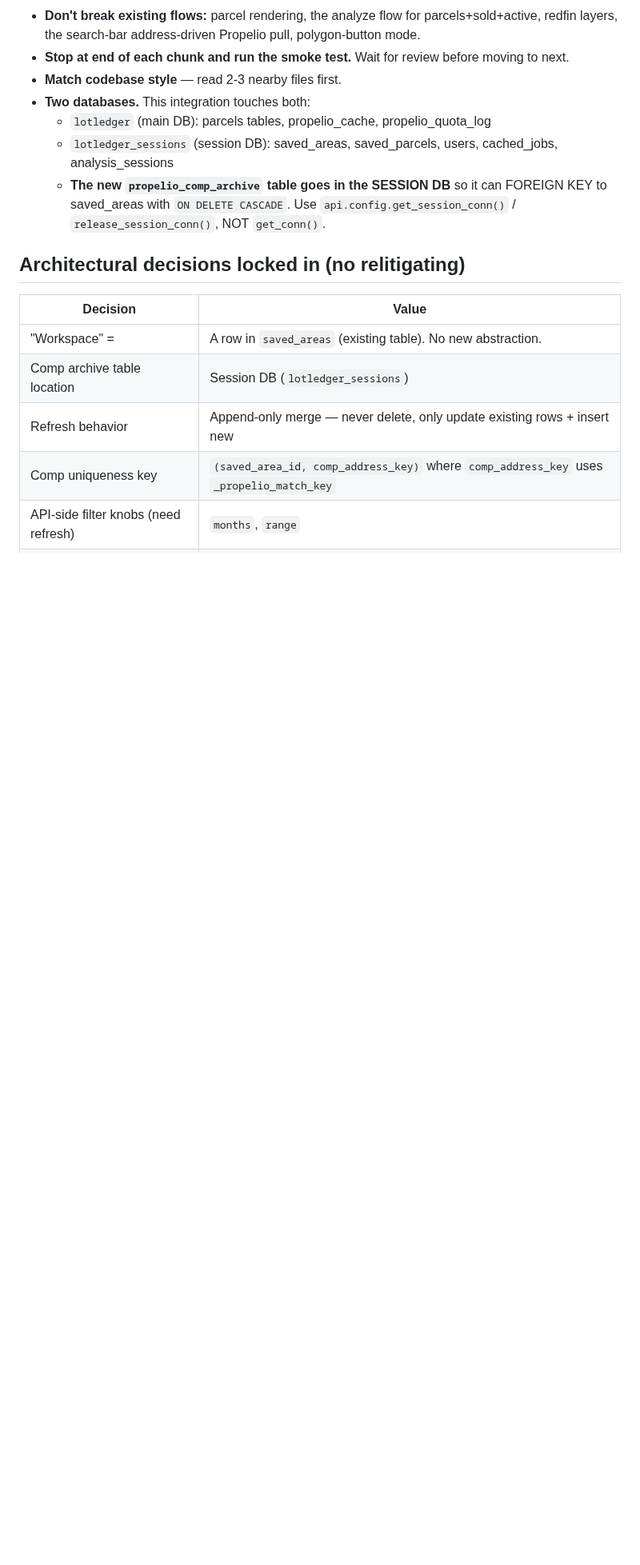
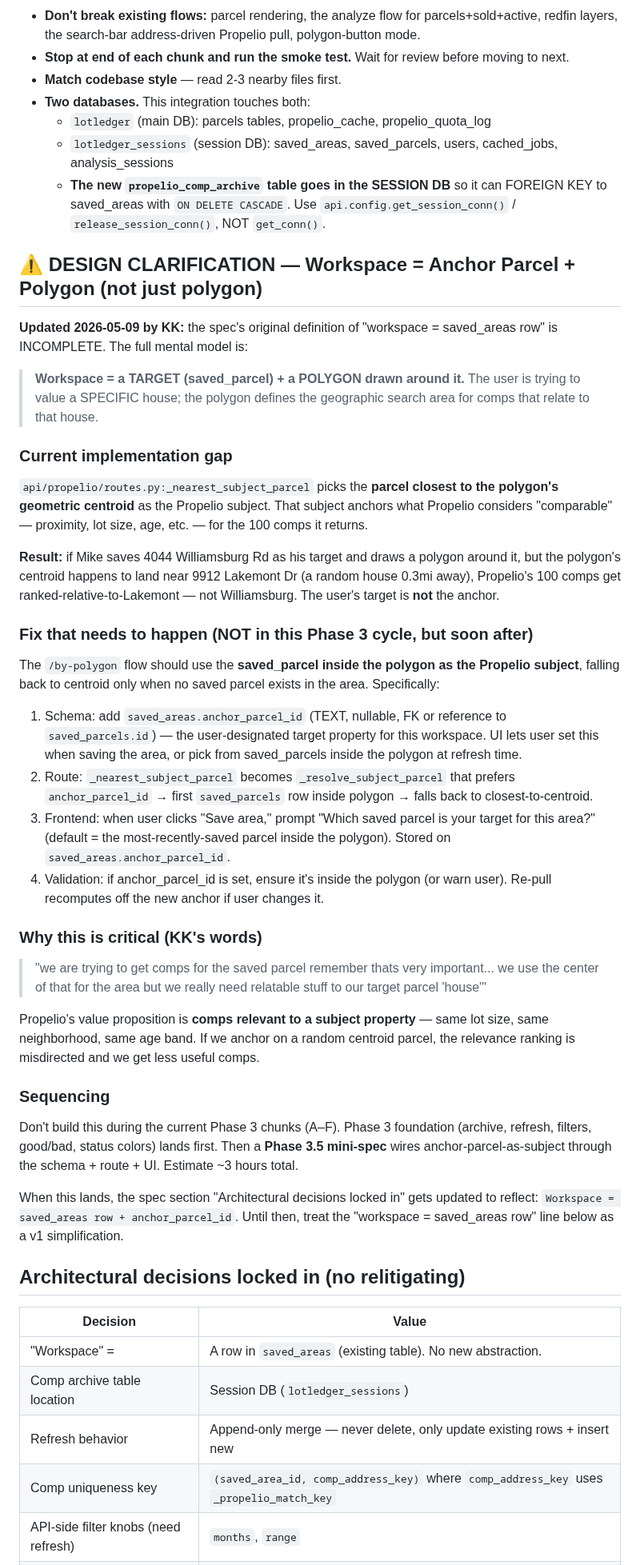
Before and after one commit to kosmickroma/lot-ledger, a Markdown page: docs/propelio/SPEC_V3_WORKSPACE.md, the part around the change. Shown at 80% size. Drawn GitHub-style; blank space fills up the shorter version.

Commit message:
docs(propelio): capture Phase 3.5 — anchor parcel as Propelio subject
KK 2026-05-09 clarification: a 'workspace' isn't just a saved_areas row
— it's (saved_parcel target + polygon around it). Current code uses
polygon-centroid as the Propelio subject, which means Propelio's
100 comps get ranked relative to the wrong house. The user's target
should be the anchor.

Phase 3 (current build) doesn't fix this — keeps centroid logic for
v1 simplicity. Phase 3.5 schema adds saved_areas.anchor_parcel_id and
the route picks subject as: anchor_parcel_id -> first saved_parcel in
polygon -> centroid fallback.

Documented in SPEC_V3_WORKSPACE.md (top of file) and ROADMAP.md as
red-flagged critical post-Phase-3 work, ~3 hours estimated. Logged so
we don't lose the thread when Phase 3 wraps.

```diff
--- a/docs/propelio/SPEC_V3_WORKSPACE.md
+++ b/docs/propelio/SPEC_V3_WORKSPACE.md
@@ -46,6 +46,71 @@ outside that path, **stop and report instead.**
     so it can FOREIGN KEY to saved_areas with `ON DELETE CASCADE`.
     Use `api.config.get_session_conn()` / `release_session_conn()`,
     NOT `get_conn()`.
+
+## ⚠️ DESIGN CLARIFICATION — Workspace = Anchor Parcel + Polygon (not just polygon)
+
+**Updated 2026-05-09 by KK:** the spec's original definition of
+"workspace = saved_areas row" is INCOMPLETE. The full mental model is:
+
+> **Workspace = a TARGET (saved_parcel) + a POLYGON drawn around it.**
+> The user is trying to value a SPECIFIC house; the polygon defines
+> the geographic search area for comps that relate to that house.
+
+### Current implementation gap
+
+`api/propelio/routes.py:_nearest_subject_parcel` picks the **parcel
+closest to the polygon's geometric centroid** as the Propelio subject.
+That subject anchors what Propelio considers "comparable" — proximity,
+lot size, age, etc. — for the 100 comps it returns.
+
+**Result:** if Mike saves 4044 Williamsburg Rd as his target and draws
+a polygon around it, but the polygon's centroid happens to land near
+9912 Lakemont Dr (a random house 0.3mi away), Propelio's 100 comps
+get ranked-relative-to-Lakemont — not Williamsburg. The user's target
+is **not** the anchor.
+
+### Fix that needs to happen (NOT in this Phase 3 cycle, but soon after)
+
+The `/by-polygon` flow should use the **saved_parcel inside the polygon
+as the Propelio subject**, falling back to centroid only when no saved
+parcel exists in the area. Specifically:
+
+1. Schema: add `saved_areas.anchor_parcel_id` (TEXT, nullable, FK or
+   reference to `saved_parcels.id`) — the user-designated target
+   property for this workspace. UI lets user set this when saving the
+   area, or pick from saved_parcels inside the polygon at refresh time.
+2. Route: `_nearest_subject_parcel` becomes `_resolve_subject_parcel`
+   that prefers `anchor_parcel_id` → first `saved_parcels` row inside
+   polygon → falls back to closest-to-centroid.
+3. Frontend: when user clicks "Save area," prompt "Which saved parcel
+   is your target for this area?" (default = the most-recently-saved
+   parcel inside the polygon). Stored on `saved_areas.anchor_parcel_id`.
+4. Validation: if anchor_parcel_id is set, ensure it's inside the
+   polygon (or warn user). Re-pull recomputes off the new anchor if
+   user changes it.
+
+### Why this is critical (KK's words)
+
+> "we are trying to get comps for the saved parcel remember thats very
+> important... we use the center of that for the area but we really
+> need relatable stuff to our target parcel 'house'"
+
+Propelio's value proposition is **comps relevant to a subject property**
+— same lot size, same neighborhood, same age band. If we anchor on a
+random centroid parcel, the relevance ranking is misdirected and we
+get less useful comps.
+
+### Sequencing
+
+Don't build this during the current Phase 3 chunks (A–F). Phase 3
+foundation (archive, refresh, filters, good/bad, status colors) lands
+first. Then a **Phase 3.5 mini-spec** wires anchor-parcel-as-subject
+through the schema + route + UI. Estimate ~3 hours total.
+
+When this lands, the spec section "Architectural decisions locked in"
+gets updated to reflect: `Workspace = saved_areas row + anchor_parcel_id`.
+Until then, treat the "workspace = saved_areas row" line below as a
+v1 simplification.
 
 ## Architectural decisions locked in (no relitigating)
 
```
Also changed, not shown: docs/propelio/ROADMAP.md (+24 -0 lines).
